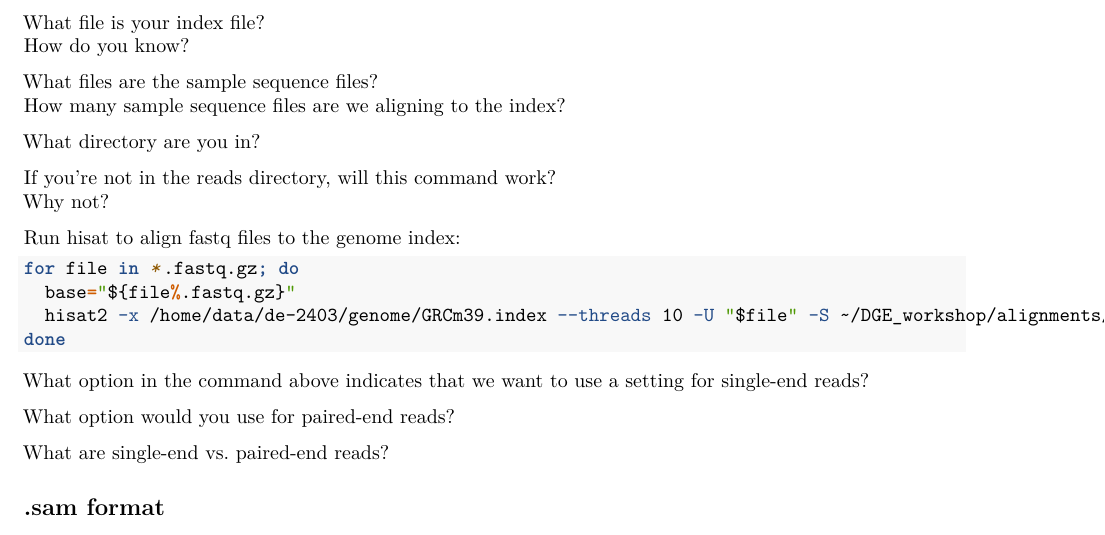
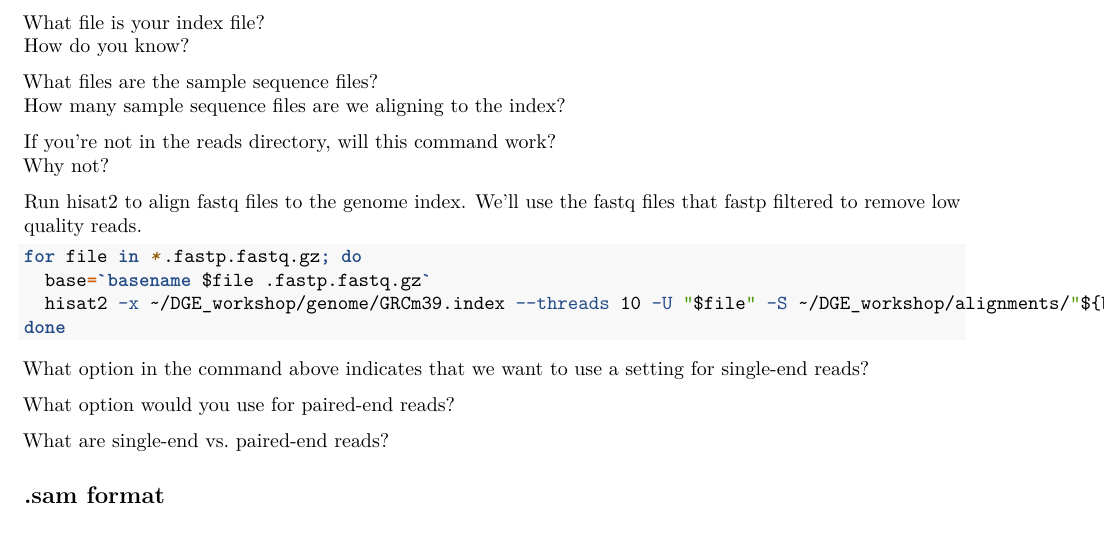
Before and after one commit to ncgr/DE-Bookdown, an R Markdown document (04-Alignment.Rmd): part of page 2 of 4, cut so that both start at the same text. Rendered offline with R 4.5, knitr and Pandoc, then LaTeX, with nearby package versions.

Commit message:
Removed red text to keep things consistent. Made hisat2 alignment specific to the fastp-filtered fastq.

````diff
--- a/04-Alignment.Rmd
+++ b/04-Alignment.Rmd
@@ -91,16 +91,15 @@ How do you know?
 What files are the sample sequence files?
 How many sample sequence files are we aligning to the index?
 
-<span style="color:red">What directory are you in?</span>
-
 If you're not in the reads directory, will this command work?
 Why not?
 
-Run hisat to align fastq files to the genome index:
+Run hisat2 to align fastq files to the genome index. We'll use the fastq files that fastp filtered to remove low quality reads.
+
 ```{bash, eval=FALSE}
-for file in *.fastq.gz; do
-  base="${file%.fastq.gz}"
-  hisat2 -x /home/data/de-2403/genome/GRCm39.index --threads 10 -U "$file" -S ~/DGE_workshop/alignments/"${base}.sam"
+for file in *.fastp.fastq.gz; do
+  base=`basename $file .fastp.fastq.gz`
+  hisat2 -x ~/DGE_workshop/genome/GRCm39.index --threads 10 -U "$file" -S ~/DGE_workshop/alignments/"${base}.sam"
 done
 ```
 
````
